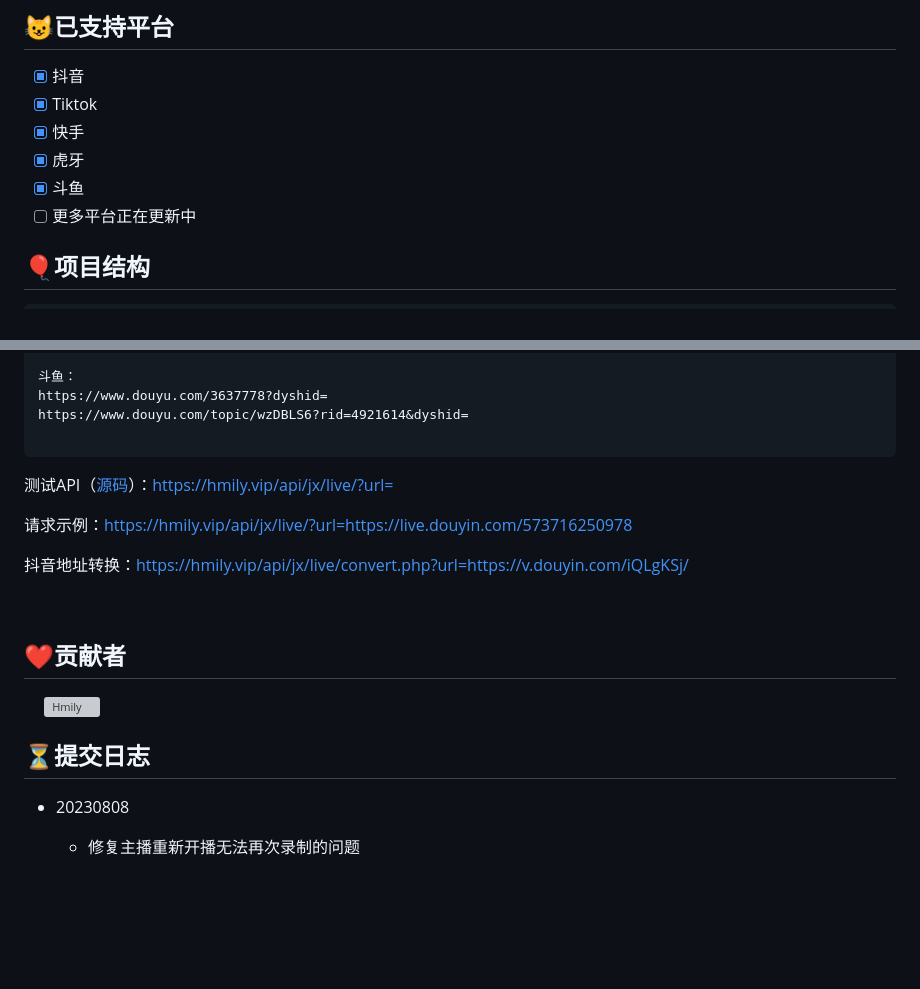
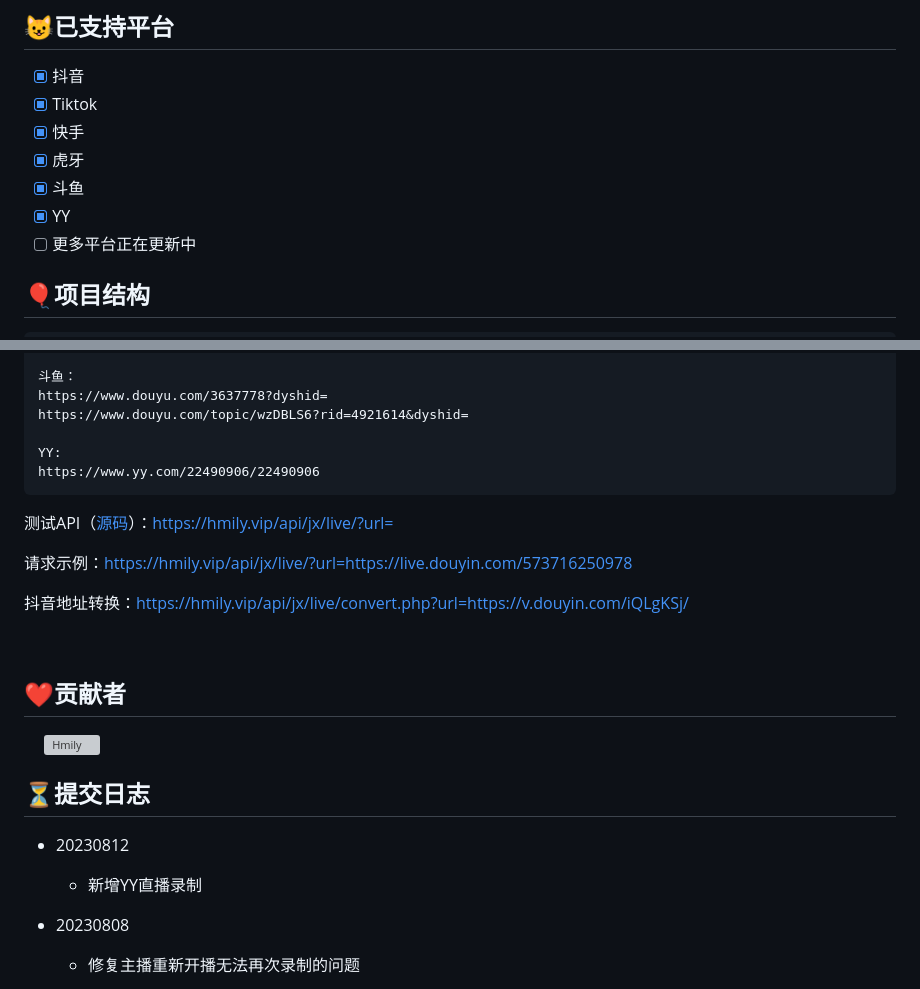
Before and after one commit to dragons96/DouyinLiveRecorder, a Markdown page: README.md, 2 parts joined by grey strips. Drawn GitHub-style; blank space fills up the shorter version; grey boxes are pictures that could not be loaded.

Commit message:
Add yy live record

````diff
--- a/README.md
+++ b/README.md
@@ -13,6 +13,7 @@
 - [x] 快手
 - [x] 虎牙
 - [x] 斗鱼
+- [x] YY
 - [ ] 更多平台正在更新中
 
 </div>
@@ -72,6 +73,8 @@ https://www.huya.com/52333
 https://www.douyu.com/3637778?dyshid=
 https://www.douyu.com/topic/wzDBLS6?rid=4921614&dyshid=
 
+YY:
+https://www.yy.com/22490906/22490906
 ```
 
 </div>
@@ -91,6 +94,9 @@ https://www.douyu.com/topic/wzDBLS6?rid=4921614&dyshid=
 </div>
 
 ## ⏳提交日志
+
+- 20230812
+  - 新增YY直播录制
 
 - 20230808
   - 修复主播重新开播无法再次录制的问题
````
